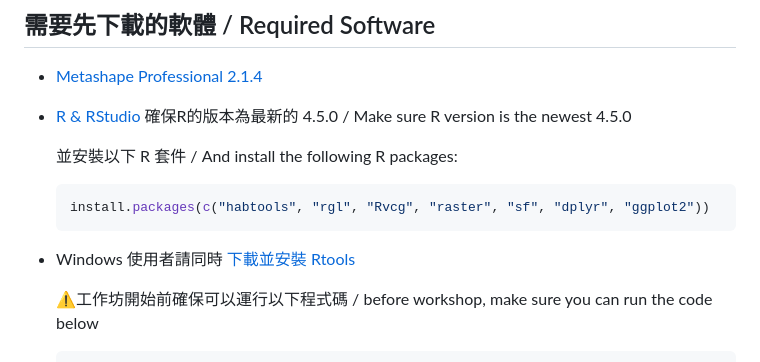
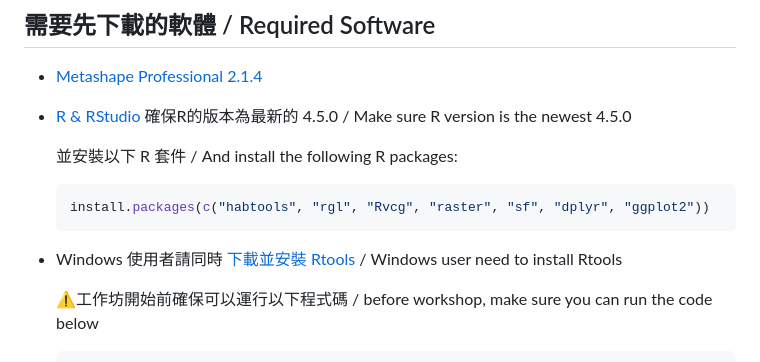
Before and after one commit to keelungchen/sfm_workshop, a Markdown page: README.md, the part around the change. Drawn GitHub-style.

````diff
--- a/README.md
+++ b/README.md
@@ -49,7 +49,7 @@ This project is a hands-on workshop focused on Structure-from-Motion (SfM) 3D su
   ```r
   install.packages(c("habtools", "rgl", "Rvcg", "raster", "sf", "dplyr", "ggplot2"))
   ```
-* Windows 使用者請同時 [下載並安裝 Rtools](https://cran.r-project.org/bin/windows/Rtools/)
+* Windows 使用者請同時 [下載並安裝 Rtools](https://cran.r-project.org/bin/windows/Rtools/) / Windows user need to install Rtools
 
   ⚠️工作坊開始前確保可以運行以下程式碼 / before workshop, make sure you can run the code below
   ```r
````
